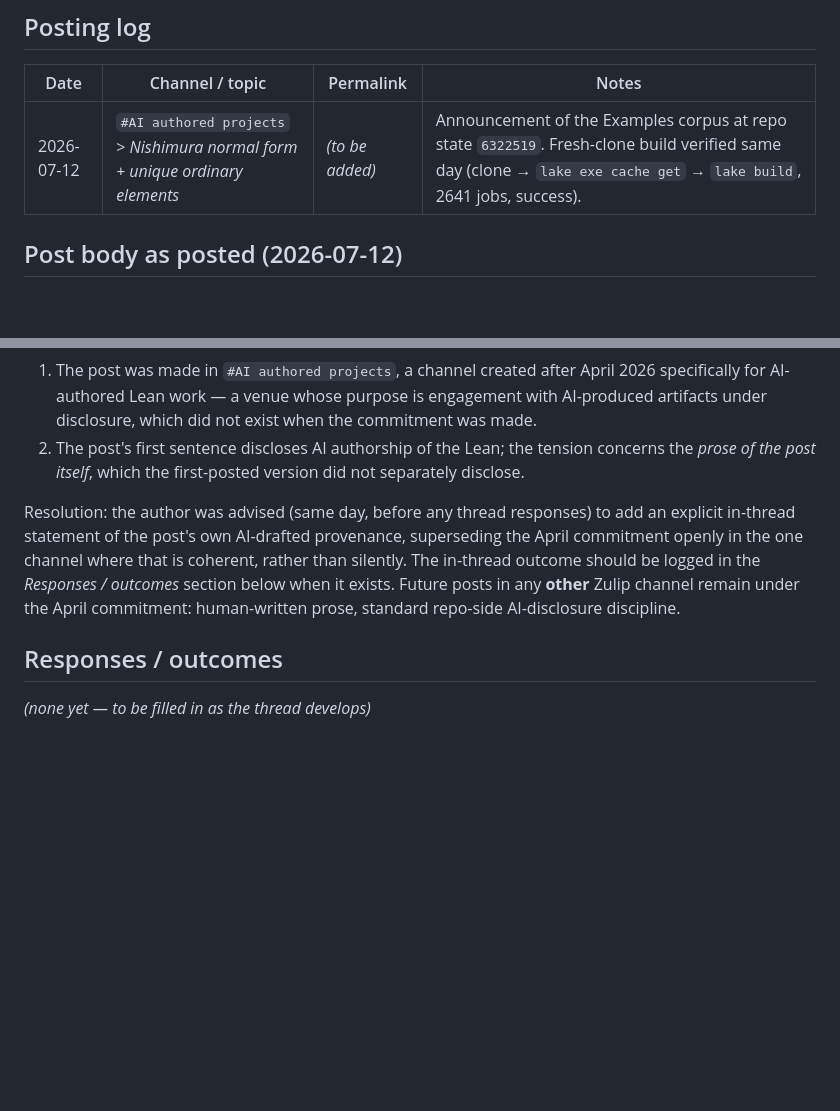
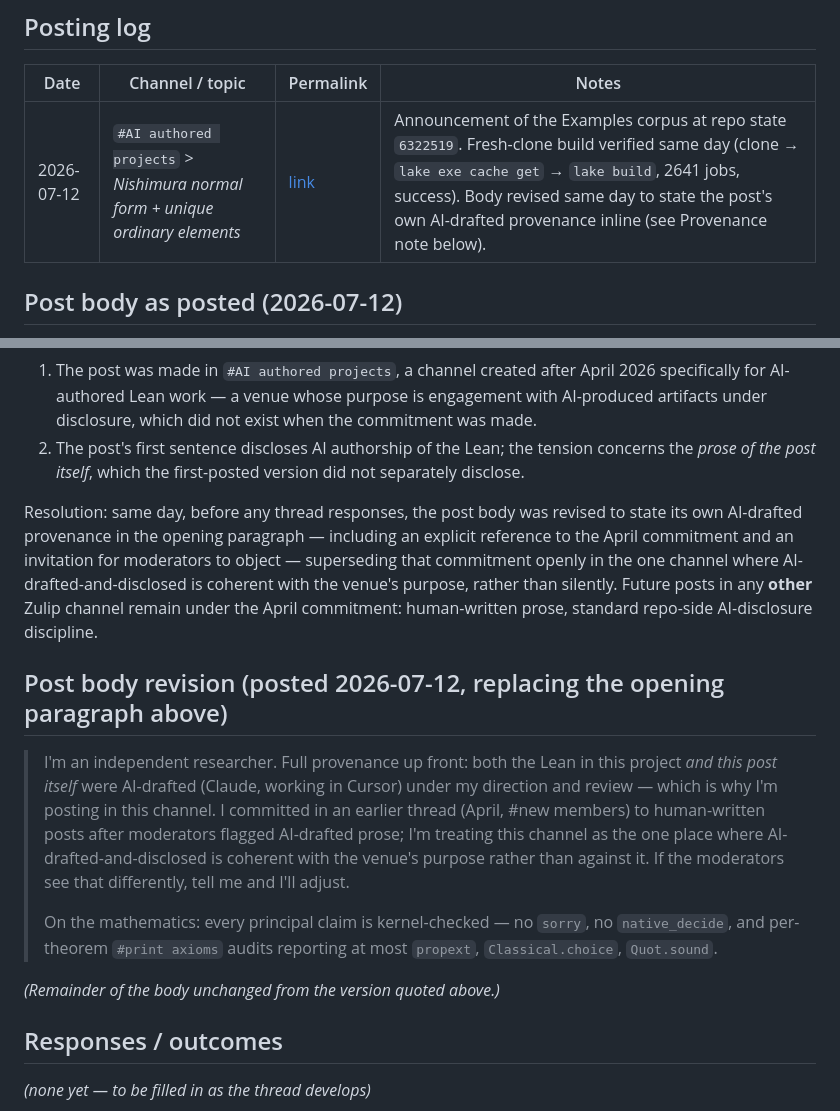
Before and after one commit to thefalsework/papers, a Markdown page: docs/outreach/lean-zulip-post-2.md, 2 parts joined by grey strips. Rendered like a GitHub page; blank space fills up the shorter version.

Commit message:
Add Zulip permalink and revised provenance-inline post body to outreach record
Co-authored-by: Cursor <cursoragent@cursor.com>

```diff
--- a/docs/outreach/lean-zulip-post-2.md
+++ b/docs/outreach/lean-zulip-post-2.md
@@ -11,7 +11,7 @@
 
 | Date | Channel / topic | Permalink | Notes |
 |---|---|---|---|
-| 2026-07-12 | `#AI authored projects` > *Nishimura normal form + unique ordinary elements* | *(to be added)* | Announcement of the Examples corpus at repo state `6322519`. Fresh-clone build verified same day (clone → `lake exe cache get` → `lake build`, 2641 jobs, success). |
+| 2026-07-12 | `#AI authored projects` > *Nishimura normal form + unique ordinary elements* | [link](https://leanprover.zulipchat.com/#narrow/channel/583339-AI-authored-projects/topic/Nishimura.20normal.20form.20.2B.20unique.20ordinary.20elements/with/609720622) | Announcement of the Examples corpus at repo state `6322519`. Fresh-clone build verified same day (clone → `lake exe cache get` → `lake build`, 2641 jobs, success). Body revised same day to state the post's own AI-drafted provenance inline (see Provenance note below). |
 
 ## Post body as posted (2026-07-12)
 
@@ -39,7 +39,15 @@ The predecessor record ([`lean-zulip-post.md`](lean-zulip-post.md), *Responses r
 1. The post was made in `#AI authored projects`, a channel created after April 2026 specifically for AI-authored Lean work — a venue whose purpose is engagement with AI-produced artifacts under disclosure, which did not exist when the commitment was made.
 2. The post's first sentence discloses AI authorship of the Lean; the tension concerns the *prose of the post itself*, which the first-posted version did not separately disclose.
 
-Resolution: the author was advised (same day, before any thread responses) to add an explicit in-thread statement of the post's own AI-drafted provenance, superseding the April commitment openly in the one channel where that is coherent, rather than silently. The in-thread outcome should be logged in the *Responses / outcomes* section below when it exists. Future posts in any **other** Zulip channel remain under the April commitment: human-written prose, standard repo-side AI-disclosure discipline.
+Resolution: same day, before any thread responses, the post body was revised to state its own AI-drafted provenance in the opening paragraph — including an explicit reference to the April commitment and an invitation for moderators to object — superseding that commitment openly in the one channel where AI-drafted-and-disclosed is coherent with the venue's purpose, rather than silently. Future posts in any **other** Zulip channel remain under the April commitment: human-written prose, standard repo-side AI-disclosure discipline.
+
+## Post body revision (posted 2026-07-12, replacing the opening paragraph above)
+
+> I'm an independent researcher. Full provenance up front: both the Lean in this project *and this post itself* were AI-drafted (Claude, working in Cursor) under my direction and review — which is why I'm posting in this channel. I committed in an earlier thread (April, #new members) to human-written posts after moderators flagged AI-drafted prose; I'm treating this channel as the one place where AI-drafted-and-disclosed is coherent with the venue's purpose rather than against it. If the moderators see that differently, tell me and I'll adjust.
+>
+> On the mathematics: every principal claim is kernel-checked — no `sorry`, no `native_decide`, and per-theorem `#print axioms` audits reporting at most `propext`, `Classical.choice`, `Quot.sound`.
+
+*(Remainder of the body unchanged from the version quoted above.)*
 
 ## Responses / outcomes
 
```
